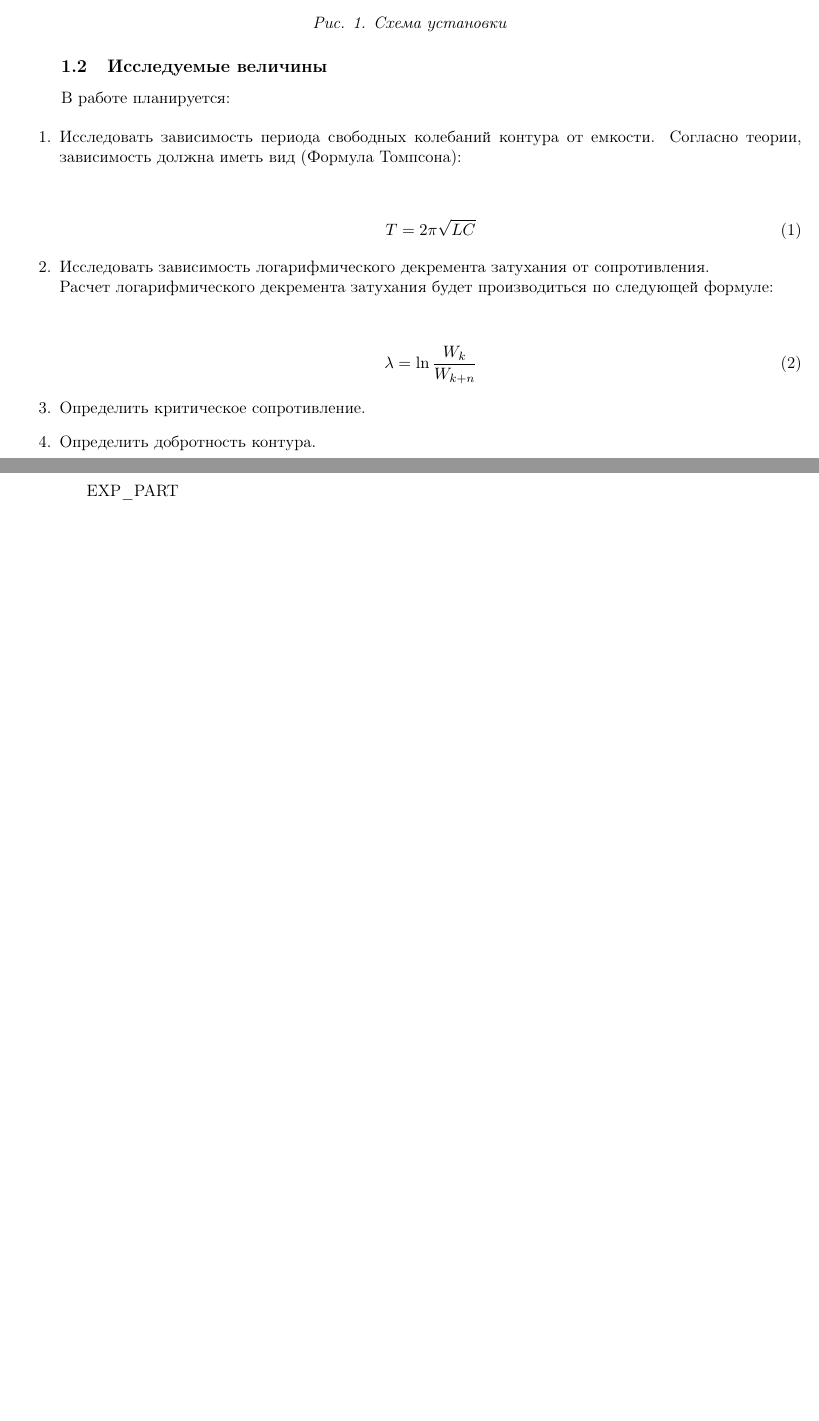
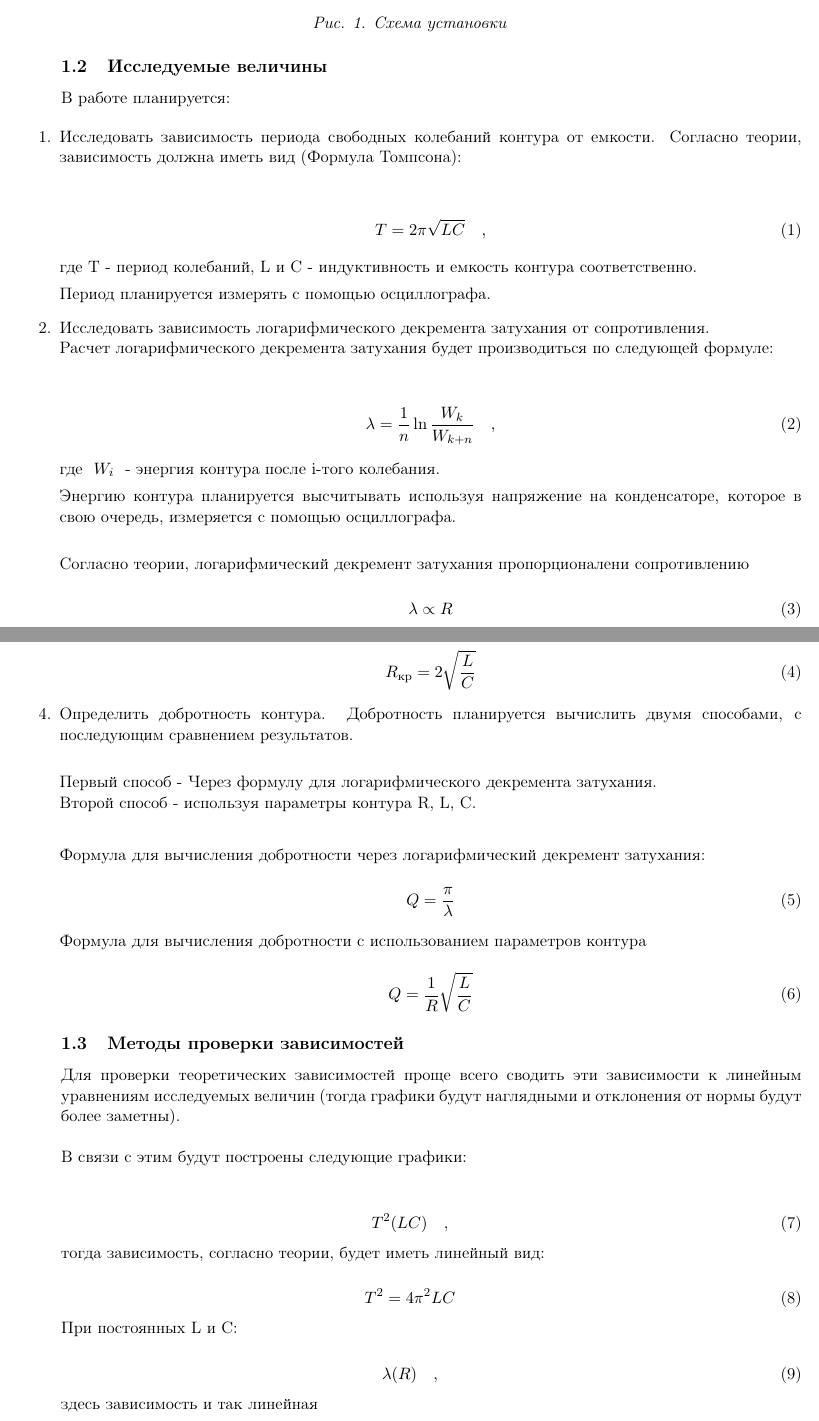
Before and after one commit to VasiliyMatr/LABS, a LaTeX document (PHYS_3SEM/324/0main.tex, which reads PHYS_3SEM/324/2theory.tex): two parts of pages 2 and 3 of 3 before the commit and two parts of pages 2 and 3 of 4 after it, joined at a grey line, cut so that both start at the same text, the shorter picture padded with empty space. Compiled offline with pdfLaTeX.

Commit message:
Few additions to 324

```diff
--- a/PHYS_3SEM/324/2theory.tex
+++ b/PHYS_3SEM/324/2theory.tex
@@ -47,17 +47,71 @@
     \formula
     {}
     {Tompson}
-    {T = 2\pi \sqrt{LC}}
+    {T = 2\pi \sqrt{LC} \quad,}
+
+    где T - период колебаний, L и C - индуктивность и емкость контура соответственно.
+
+    Период планируется измерять с помощью осциллографа.
 
     \item Исследовать зависимость логарифмического декремента затухания от сопротивления. \\ Расчет логарифмического декремента затухания будет производиться по следующей формуле:
 
     \formula
     {}
     {Decrement}
-    {\lambda = \ln\frac{W_k}{W_{k+n}}}
+    {\lambda = \frac{1}{n} \ln\frac{W_k}{W_{k+n}} \quad,}
 
-    \item Определить критическое сопротивление.
+    где \mth{W_i} - энергия контура после i-того колебания.
 
-    \item Определить добротность контура.
+    Энергию контура планируется высчитывать используя напряжение на конденсаторе, которое в свою очередь, измеряется с помощью осциллографа. \\
+
+    \formula
+    {Согласно теории, логарифмический декремент затухания пропорционалени сопротивлению}
+    {DecrPropR}
+    {\lambda \propto R}
+
+    \newpage
+
+    \item Определить критическое сопротивление. Критическое сопротивление вычисляется по формуле:
+
+    \formula
+    {}
+    {CriticalR}
+    {R\ruB{кр} = 2\sqrt{\frac{L}{C}}}
+
+    \item Определить добротность контура. Добротность планируется вычислить двумя способами, с последующим сравнением результатов. \\
+
+    Первый способ - Через формулу для логарифмического декремента затухания. \\
+    Второй способ - используя параметры контура R, L, C. \\[0.1cm]
+
+    \formula
+    {Формула для вычисления добротности через логарифмический декремент затухания:}
+    {qualityFactor1}
+    {Q = \frac{\pi}{\lambda}}
+
+    \formula
+    {Формула для вычисления добротности с использованием параметров контура}
+    {qualityFactor2}
+    {Q = \frac{1}{R} \sqrt{\frac{L}{C}}}
 
 \end{enumerate}
+
+\subsection {Методы проверки зависимостей}
+
+Для проверки теоретических зависимостей проще всего сводить эти зависимости к линейным уравнениям исследуемых величин (тогда графики будут наглядными и отклонения от нормы будут более заметны). \\
+
+\noindent В связи с этим будут построены следующие графики:
+
+\formula
+{}
+{linearT2-1}
+{T^2 (LC) \quad,}
+\formula
+{тогда зависимость, согласно теории, будет иметь линейный вид:}
+{linearT2-2}
+{T^2 = 4\pi^2LC}
+
+\formula
+{При постоянных L и C:}
+{linearLmbd}
+{\lambda(R) \quad,}
+здесь зависимость и так линейная
```
Also changed, not shown: PHYS_3SEM/324/0main.pdf.
